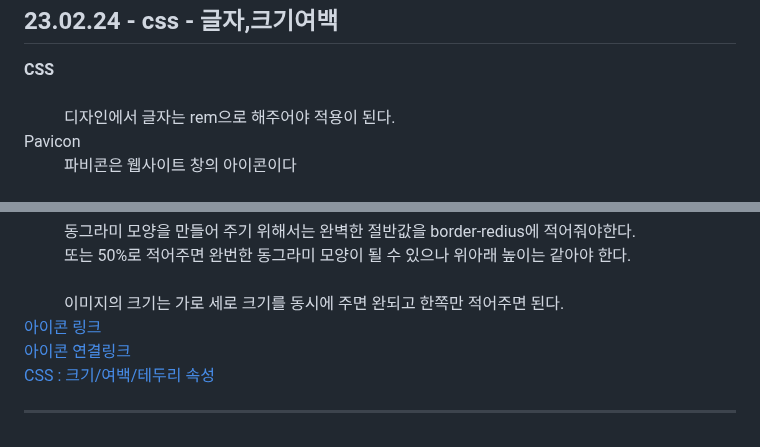
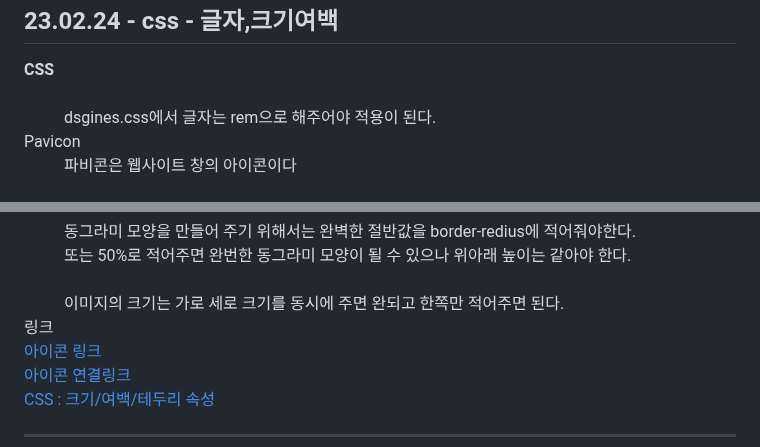
Before and after one commit to gyuriiikim/html_study, a Markdown page: README.md, 2 parts joined by grey strips. GitHub-like rendering.

```diff
--- a/README.md
+++ b/README.md
@@ -205,7 +205,7 @@ hr은 구분선 / em,strong은 강조문구 / br은 문장 줄바꿈 / q 짧은
   <dl>
     <dt><strong>CSS</strong></dt>
     <br>
-    <dd>디자인에서 글자는 rem으로 해주어야 적용이 된다.</dd>
+    <dd>dsgines.css에서 글자는 rem으로 해주어야 적용이 된다.</dd>
     <dt>Pavicon</dt>
     <dd>파비콘은 웹사이트 창의 아이콘이다</dd><br>
     <dt>FontAwesome</dt>
@@ -217,6 +217,7 @@ hr은 구분선 / em,strong은 강조문구 / br은 문장 줄바꿈 / q 짧은
     <dd>동그라미 모양을 만들어 주기 위해서는 완벽한 절반값을 border-redius에 적어줘야한다.</dd>
     <dd>또는 50%로 적어주면 완번한 동그라미 모양이 될 수 있으나 위아래 높이는 같아야 한다.</dd><br>
     <dd>이미지의 크기는 가로 세로 크기를 동시에 주면 완되고 한쪽만 적어주면 된다.</dd>
+    <dt>링크</dt>
     <a href="https://fontawesome.com/search?q=home&o=r&m=free">아이콘 링크</a><br>
     <a href="https://cdnjs.com/">아이콘 연결링크</a><br>
     <a href="https://webty.tistory.com/62">CSS : 크기/여백/테두리 속성</a>
```
